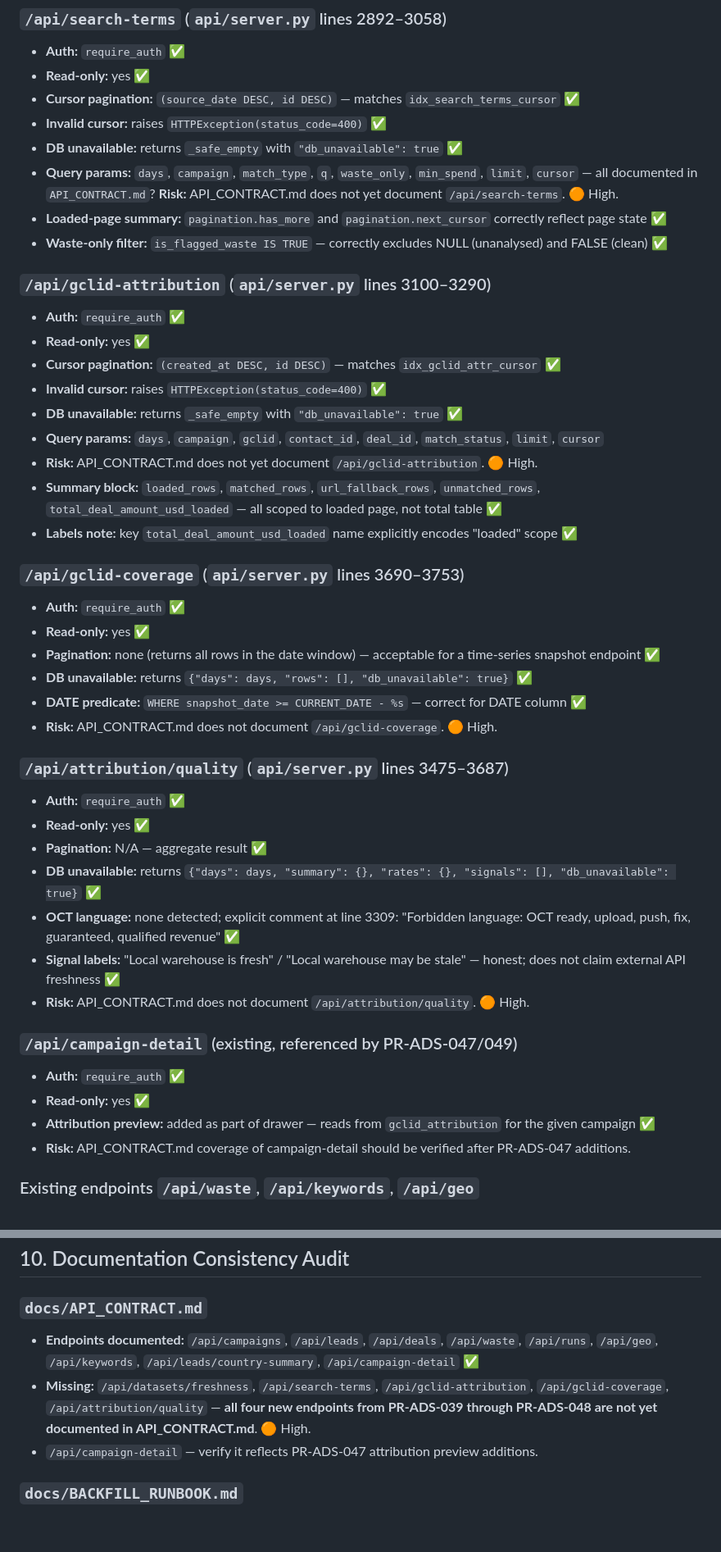
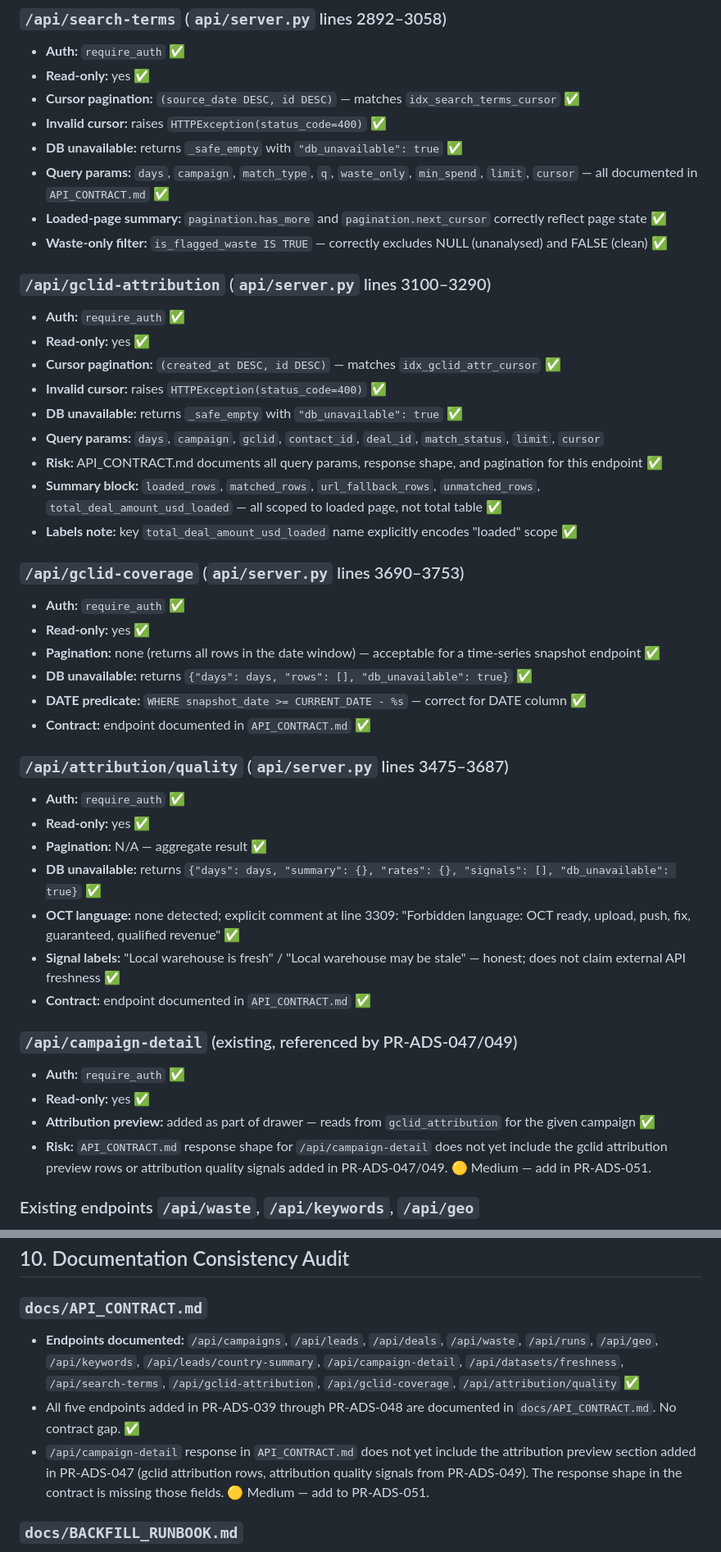
Before and after one commit to Logistaas-averroes/Averroes, a Markdown page: docs/11_DATA_FOUNDATION_HARDENING_AUDIT.md, 2 parts joined by grey strips. Shown at 82% size. GitHub-like rendering; blank space fills up the shorter version.

```diff
--- a/docs/11_DATA_FOUNDATION_HARDENING_AUDIT.md
+++ b/docs/11_DATA_FOUNDATION_HARDENING_AUDIT.md
@@ -261,7 +261,7 @@ Unblocks: PR-ADS-051 — Data Foundation Cleanup Patch
 - **Cursor pagination:** `(source_date DESC, id DESC)` — matches `idx_search_terms_cursor` ✅
 - **Invalid cursor:** raises `HTTPException(status_code=400)` ✅
 - **DB unavailable:** returns `_safe_empty` with `"db_unavailable": true` ✅
-- **Query params:** `days`, `campaign`, `match_type`, `q`, `waste_only`, `min_spend`, `limit`, `cursor` — all documented in `API_CONTRACT.md`? **Risk:** API_CONTRACT.md does not yet document `/api/search-terms`. 🟠 High.
+- **Query params:** `days`, `campaign`, `match_type`, `q`, `waste_only`, `min_spend`, `limit`, `cursor` — all documented in `API_CONTRACT.md` ✅
 - **Loaded-page summary:** `pagination.has_more` and `pagination.next_cursor` correctly reflect page state ✅
 - **Waste-only filter:** `is_flagged_waste IS TRUE` — correctly excludes NULL (unanalysed) and FALSE (clean) ✅
 
@@ -273,7 +273,7 @@ Unblocks: PR-ADS-051 — Data Foundation Cleanup Patch
 - **Invalid cursor:** raises `HTTPException(status_code=400)` ✅
 - **DB unavailable:** returns `_safe_empty` with `"db_unavailable": true` ✅
 - **Query params:** `days`, `campaign`, `gclid`, `contact_id`, `deal_id`, `match_status`, `limit`, `cursor`
-- **Risk:** API_CONTRACT.md does not yet document `/api/gclid-attribution`. 🟠 High.
+- **Risk:** API_CONTRACT.md documents all query params, response shape, and pagination for this endpoint ✅
 - **Summary block:** `loaded_rows`, `matched_rows`, `url_fallback_rows`, `unmatched_rows`, `total_deal_amount_usd_loaded` — all scoped to loaded page, not total table ✅
 - **Labels note:** key `total_deal_amount_usd_loaded` name explicitly encodes "loaded" scope ✅
 
@@ -284,7 +284,7 @@ Unblocks: PR-ADS-051 — Data Foundation Cleanup Patch
 - **Pagination:** none (returns all rows in the date window) — acceptable for a time-series snapshot endpoint ✅
 - **DB unavailable:** returns `{"days": days, "rows": [], "db_unavailable": true}` ✅
 - **DATE predicate:** `WHERE snapshot_date >= CURRENT_DATE - %s` — correct for DATE column ✅
-- **Risk:** API_CONTRACT.md does not document `/api/gclid-coverage`. 🟠 High.
+- **Contract:** endpoint documented in `API_CONTRACT.md` ✅
 
 ### `/api/attribution/quality` (`api/server.py` lines 3475–3687)
 
@@ -294,14 +294,14 @@ Unblocks: PR-ADS-051 — Data Foundation Cleanup Patch
 - **DB unavailable:** returns `{"days": days, "summary": {}, "rates": {}, "signals": [], "db_unavailable": true}` ✅
 - **OCT language:** none detected; explicit comment at line 3309: "Forbidden language: OCT ready, upload, push, fix, guaranteed, qualified revenue" ✅
 - **Signal labels:** "Local warehouse is fresh" / "Local warehouse may be stale" — honest; does not claim external API freshness ✅
-- **Risk:** API_CONTRACT.md does not document `/api/attribution/quality`. 🟠 High.
+- **Contract:** endpoint documented in `API_CONTRACT.md` ✅
 
 ### `/api/campaign-detail` (existing, referenced by PR-ADS-047/049)
 
 - **Auth:** `require_auth` ✅
 - **Read-only:** yes ✅
 - **Attribution preview:** added as part of drawer — reads from `gclid_attribution` for the given campaign ✅
-- **Risk:** API_CONTRACT.md coverage of campaign-detail should be verified after PR-ADS-047 additions.
+- **Risk:** `API_CONTRACT.md` response shape for `/api/campaign-detail` does not yet include the gclid attribution preview rows or attribution quality signals added in PR-ADS-047/049. 🟡 Medium — add in PR-ADS-051.
 
 ### Existing endpoints `/api/waste`, `/api/keywords`, `/api/geo`
 
@@ -461,9 +461,9 @@ A search was performed across all files changed in PR-ADS-039 through PR-ADS-049
 
 ### `docs/API_CONTRACT.md`
 
-- **Endpoints documented:** `/api/campaigns`, `/api/leads`, `/api/deals`, `/api/waste`, `/api/runs`, `/api/geo`, `/api/keywords`, `/api/leads/country-summary`, `/api/campaign-detail` ✅
-- **Missing:** `/api/datasets/freshness`, `/api/search-terms`, `/api/gclid-attribution`, `/api/gclid-coverage`, `/api/attribution/quality` — **all four new endpoints from PR-ADS-039 through PR-ADS-048 are not yet documented in API_CONTRACT.md**. 🟠 High.
-- `/api/campaign-detail` — verify it reflects PR-ADS-047 attribution preview additions.
+- **Endpoints documented:** `/api/campaigns`, `/api/leads`, `/api/deals`, `/api/waste`, `/api/runs`, `/api/geo`, `/api/keywords`, `/api/leads/country-summary`, `/api/campaign-detail`, `/api/datasets/freshness`, `/api/search-terms`, `/api/gclid-attribution`, `/api/gclid-coverage`, `/api/attribution/quality` ✅
+- All five endpoints added in PR-ADS-039 through PR-ADS-048 are documented in `docs/API_CONTRACT.md`. No contract gap. ✅
+- `/api/campaign-detail` response in `API_CONTRACT.md` does not yet include the attribution preview section added in PR-ADS-047 (gclid attribution rows, attribution quality signals from PR-ADS-049). The response shape in the contract is missing those fields. 🟡 Medium — add to PR-ADS-051.
 
 ### `docs/BACKFILL_RUNBOOK.md`
 
```
Also changed, not shown: other parts of docs/11_DATA_FOUNDATION_HARDENING_AUDIT.md (+13 -12 lines).
